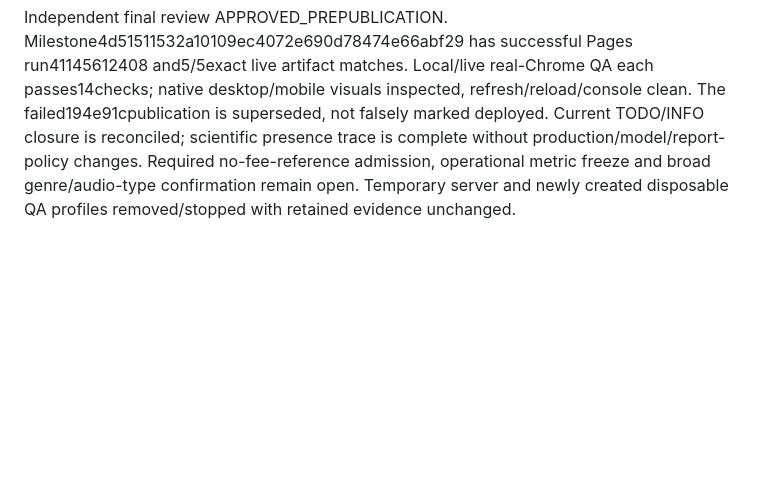
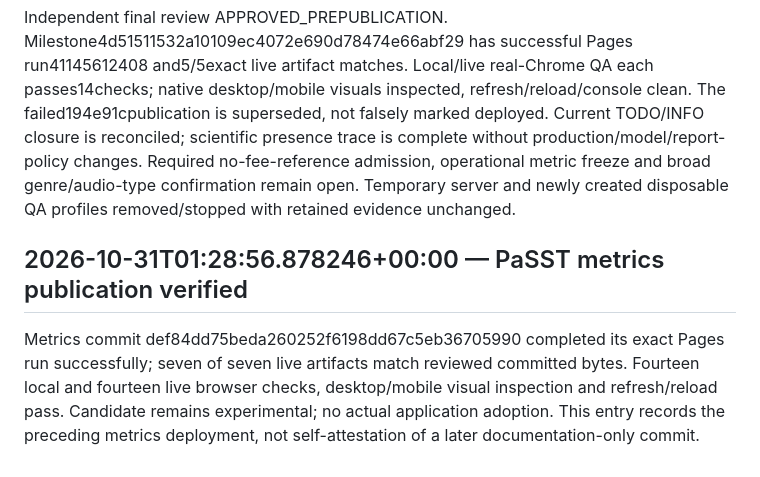
Before and after one commit to leonidasiy/music-generation-tracker, a Markdown page: HISTORY.md, the part around the change. Drawn GitHub-style; blank space fills up the shorter version.

Commit message:
docs: record verified PaSST research publication

```diff
--- a/HISTORY.md
+++ b/HISTORY.md
@@ -258,3 +258,8 @@ Owner permits justified storage/disposable cleanup and alerts only below15GBfree
 
 ### 31 October — exact live milestone closure
 Independent final review APPROVED_PREPUBLICATION. Milestone4d51511532a10109ec4072e690d78474e66abf29 has successful Pages run41145612408 and5/5exact live artifact matches. Local/live real-Chrome QA each passes14checks; native desktop/mobile visuals inspected, refresh/reload/console clean. The failed194e91cpublication is superseded, not falsely marked deployed. Current TODO/INFO closure is reconciled; scientific presence trace is complete without production/model/report-policy changes. Required no-fee-reference admission, operational metric freeze and broad genre/audio-type confirmation remain open. Temporary server and newly created disposable QA profiles removed/stopped with retained evidence unchanged.
+
+
+## 2026-10-31T01:28:56.878246+00:00 — PaSST metrics publication verified
+
+Metrics commit def84dd75beda260252f6198dd67c5eb36705990 completed its exact Pages run successfully; seven of seven live artifacts match reviewed committed bytes. Fourteen local and fourteen live browser checks, desktop/mobile visual inspection and refresh/reload pass. Candidate remains experimental; no actual application adoption. This entry records the preceding metrics deployment, not self-attestation of a later documentation-only commit.
```
Also changed, not shown: TODO.md (+1 -1 lines).
